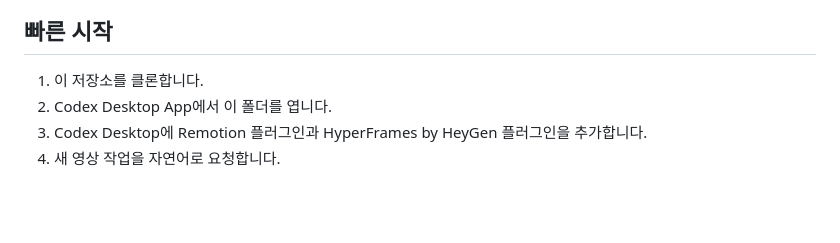
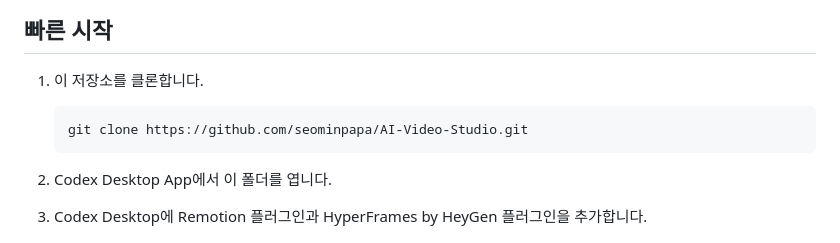
Before and after one commit to seominpapa/AI-Video-Studio, a Markdown page: README.md, the part around the change. Drawn GitHub-style; blank space fills up the shorter version.

Commit message:
Add clone command to README

````diff
--- a/README.md
+++ b/README.md
@@ -7,6 +7,11 @@ Codex Desktop App에서 영상 제작을 하기 위한 작업실입니다.
 ## 빠른 시작
 
 1. 이 저장소를 클론합니다.
+
+   ```powershell
+   git clone https://github.com/seominpapa/AI-Video-Studio.git
+   ```
+
 2. Codex Desktop App에서 이 폴더를 엽니다.
 3. Codex Desktop에 Remotion 플러그인과 HyperFrames by HeyGen 플러그인을 추가합니다.
 4. 새 영상 작업을 자연어로 요청합니다.
````
